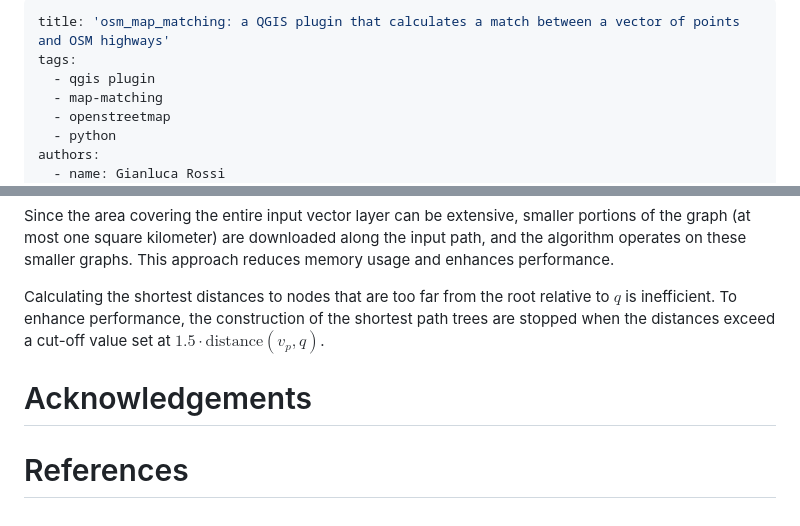
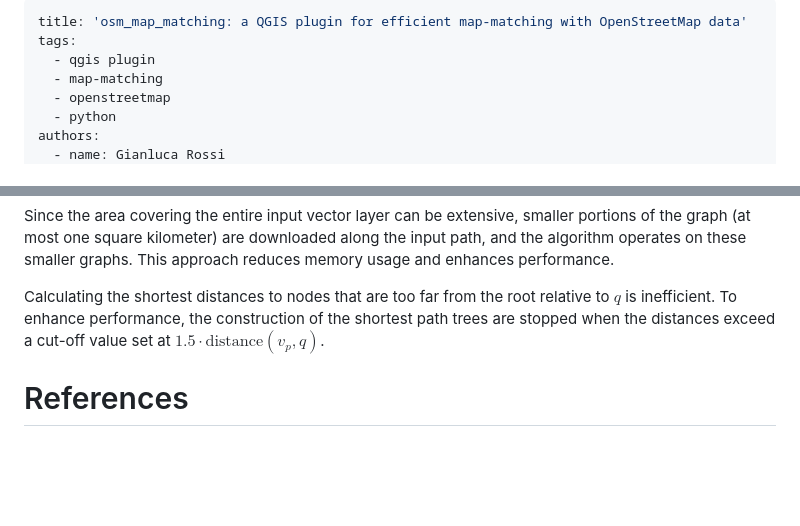
Before and after one commit to glucawork/osm_map_matching, a Markdown page: paper/paper.md, 2 parts joined by grey strips. Rendered like a GitHub page; blank space fills up the shorter version.

Commit message:
the paper: new title

```diff
--- a/paper/paper.md
+++ b/paper/paper.md
@@ -1,5 +1,5 @@
 ---
-title: 'osm_map_matching: a QGIS plugin that calculates a match between a vector of points and OSM highways'
+title: 'osm_map_matching: a QGIS plugin for efficient map-matching with OpenStreetMap data'
 tags:
   - qgis plugin
   - map-matching
@@ -92,7 +92,4 @@ Since the area covering the entire input vector layer can be extensive, smaller
 Calculating the shortest distances to nodes that are too far from the root relative to $q$ is inefficient. To enhance performance, the construction of the shortest path trees are stopped when the distances exceed a cut-off value set at $1.5 \cdot \text{distance}(v_p, q)$.
 
 
-# Acknowledgements
-
-
 # References
```
